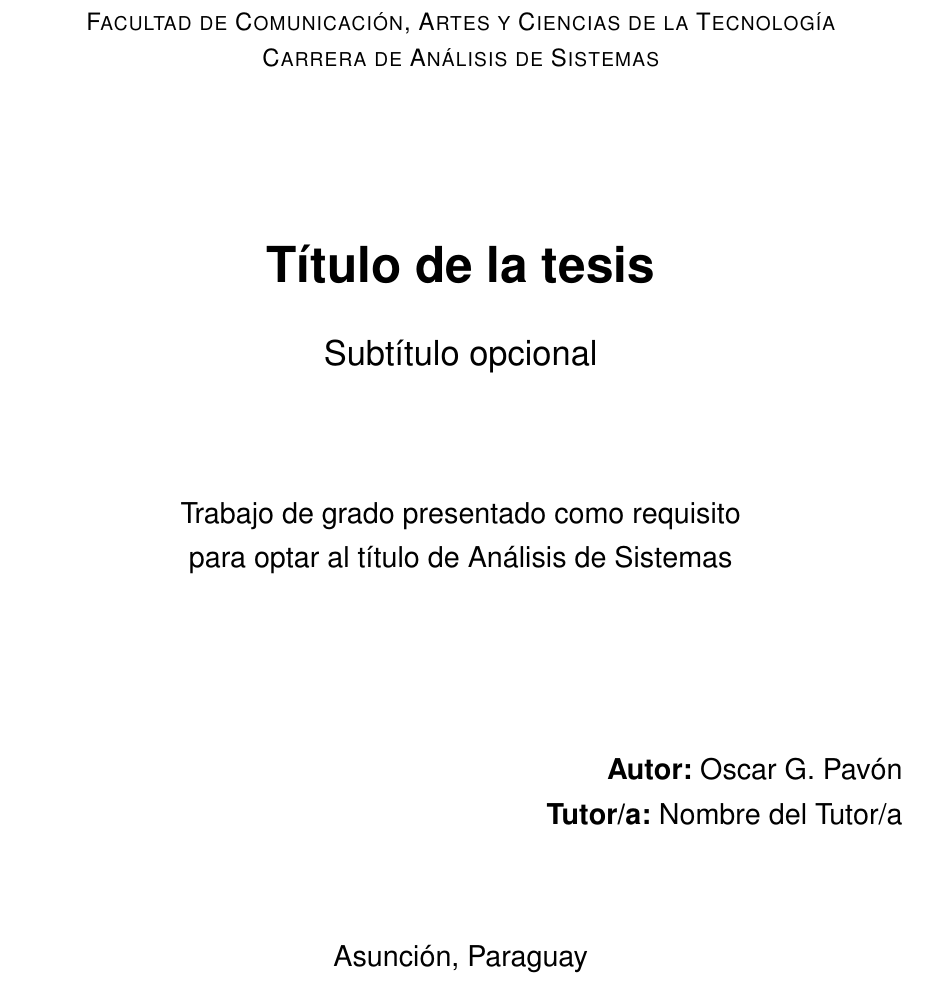
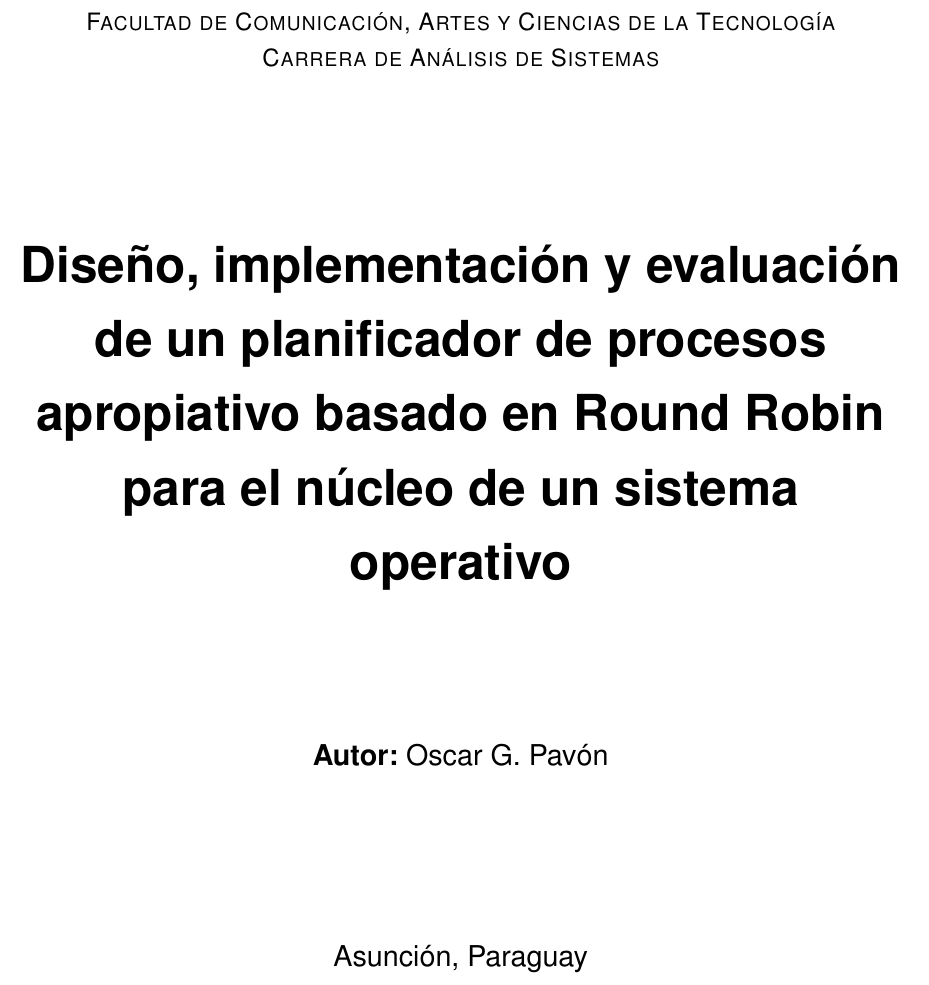
Before and after one commit to oscar0pavon/tesis, a LaTeX book (main.tex, which reads portada/portada.tex): part of page 1 of 18, cut so that both start at the same text. Compiled offline with pdfLaTeX.

Commit message:
Definir título de la tesis y personalizar portada
- Título: "Diseño, implementación y evaluación de un planificador de procesos
  apropiativo basado en Round Robin para el núcleo de un sistema operativo"
- Subtítulo opcional definido (inactivo en portada)
- Portada: logo de la Universidad Americana y facultad correspondiente

Co-Authored-By: Claude Opus 4.8 <noreply@anthropic.com>

```diff
--- a/main.tex
+++ b/main.tex
@@ -11,8 +11,13 @@
 \input{config/preambulo}
 
 % --- Datos de la tesis (editar aquí una sola vez) ---
-\newcommand{\tituloTesis}{Título de la tesis}
-\newcommand{\subtituloTesis}{Subtítulo opcional}
+\newcommand{\tituloTesis}{Diseño, implementación y evaluación de un
+  planificador de procesos apropiativo basado en Round Robin para el
+  núcleo de un sistema operativo}
+
+% Subtítulo opcional: dejar entre llaves vacío ({}) si no se desea uno.
+\newcommand{\subtituloTesis}{Análisis comparativo del rendimiento mediante
+  métricas de tiempo de respuesta, espera y retorno}
 \newcommand{\autorTesis}{Oscar G. Pavón}
 \newcommand{\tutorTesis}{Nombre del Tutor/a}
 \newcommand{\carreraTesis}{Análisis de Sistemas}
--- a/portada/portada.tex
+++ b/portada/portada.tex
@@ -15,16 +15,17 @@
 
 {\Huge\bfseries \tituloTesis \par}
 \vspace{0.5cm}
-{\Large \subtituloTesis \par}
+%{\Large \subtituloTesis \par}
 \vspace{2cm}
 
-{\large Trabajo de grado presentado como requisito\\ para optar al título de \carreraTesis \par}
-\vspace{2.5cm}
+% {\large Trabajo de grado presentado como requisito\\ para optar al título de \carreraTesis \par}
+% \vspace{2.5cm}
 
-\begin{flushright}
+% \begin{flushright}
+% {\large \textbf{Tutor/a:} \tutorTesis \par}
+% \end{flushright}
+
 {\large \textbf{Autor:} \autorTesis \par}
-{\large \textbf{Tutor/a:} \tutorTesis \par}
-\end{flushright}
 
 \vfill
 
```
